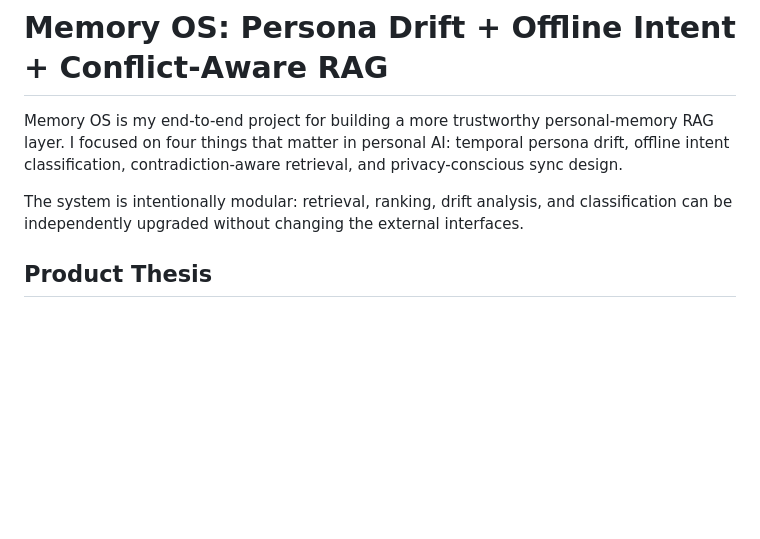
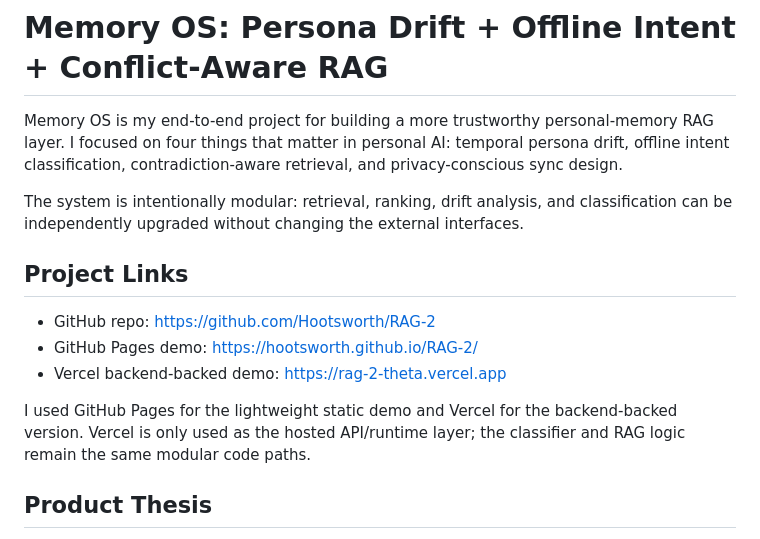
Before and after one commit to Hootsworth/RAG-2, a Markdown page: README.md, the part around the change. Drawn GitHub-style; blank space fills up the shorter version.

Commit message:
Add project links to README

```diff
--- a/README.md
+++ b/README.md
@@ -3,6 +3,14 @@
 Memory OS is my end-to-end project for building a more trustworthy personal-memory RAG layer. I focused on four things that matter in personal AI: temporal persona drift, offline intent classification, contradiction-aware retrieval, and privacy-conscious sync design.
 
 The system is intentionally modular: retrieval, ranking, drift analysis, and classification can be independently upgraded without changing the external interfaces.
+
+## Project Links
+
+- GitHub repo: [https://github.com/Hootsworth/RAG-2](https://github.com/Hootsworth/RAG-2)
+- GitHub Pages demo: [https://hootsworth.github.io/RAG-2/](https://hootsworth.github.io/RAG-2/)
+- Vercel backend-backed demo: [https://rag-2-theta.vercel.app](https://rag-2-theta.vercel.app)
+
+I used GitHub Pages for the lightweight static demo and Vercel for the backend-backed version. Vercel is only used as the hosted API/runtime layer; the classifier and RAG logic remain the same modular code paths.
 
 ## Product Thesis
 
```
